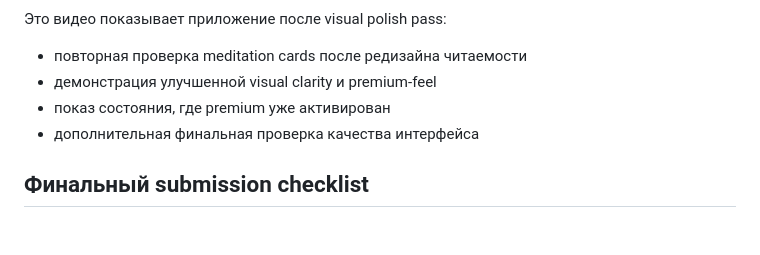
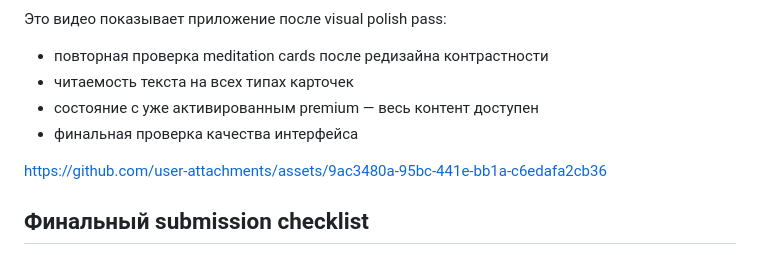
Before and after one commit to Chumbayoumba/zenpulse-ai-meditation-app-test-task-for-job, a Markdown page: README.ru.md, the part around one of its changes. Rendered like a GitHub page; blank space fills up the shorter version.

```diff
--- a/README.ru.md
+++ b/README.ru.md
@@ -236,9 +231,11 @@ GitHub не поддерживает настоящий inline MP4-player пря
 Это видео показывает приложение после visual polish pass:
 
-- повторная проверка meditation cards после редизайна читаемости
-- демонстрация улучшенной visual clarity и premium-feel
-- показ состояния, где premium уже активирован
-- дополнительная финальная проверка качества интерфейса
+- повторная проверка meditation cards после редизайна контрастности
+- читаемость текста на всех типах карточек
+- состояние с уже активированным premium — весь контент доступен
+- финальная проверка качества интерфейса
+
+https://github.com/user-attachments/assets/9ac3480a-95bc-441e-bb1a-c6edafa2cb36
 
 ## Финальный submission checklist
 
```
Also changed, not shown: other parts of README.ru.md (+12 -17 lines), README.md (+18 -21 lines).
